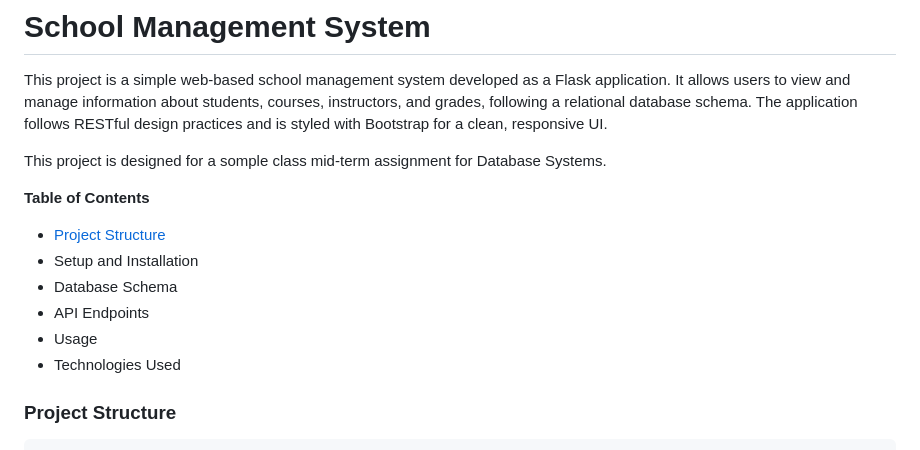
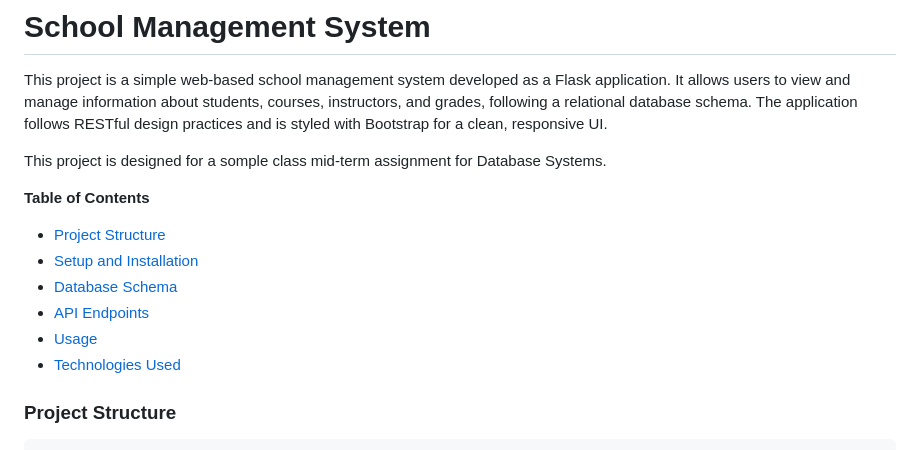
Before and after one commit to juniorfelix998/database-systems-mid-term, a Markdown page: README.md, the part around the change. Drawn GitHub-style.

Commit message:
add more read me

```diff
--- a/README.md
+++ b/README.md
@@ -10,11 +10,11 @@ This project is designed for a somple class mid-term assignment for Database Sys
 **Table of Contents**
 
 * [Project Structure](#project-structure)
-* Setup and Installation
-* Database Schema
-* API Endpoints
-* Usage
-* Technologies Used
+* [Setup and Installation](#setup-and-installation)
+* [Database Schema](#database-schema)
+* [API Endpoints](#api-endpoints)
+* [Usage](#usage)
+* [Technologies Used](#technologies-used)
 
 
 ### **Project Structure**
```
